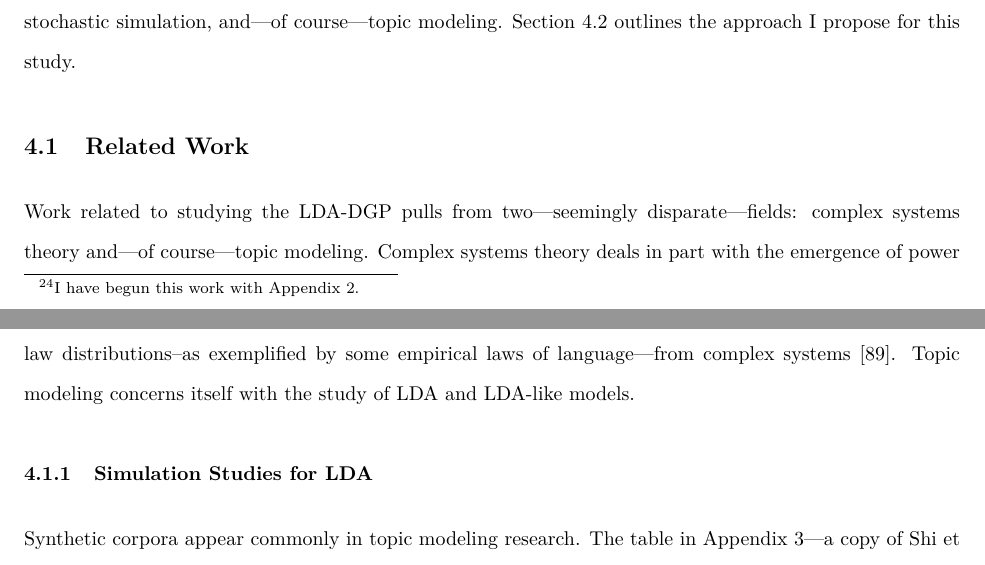
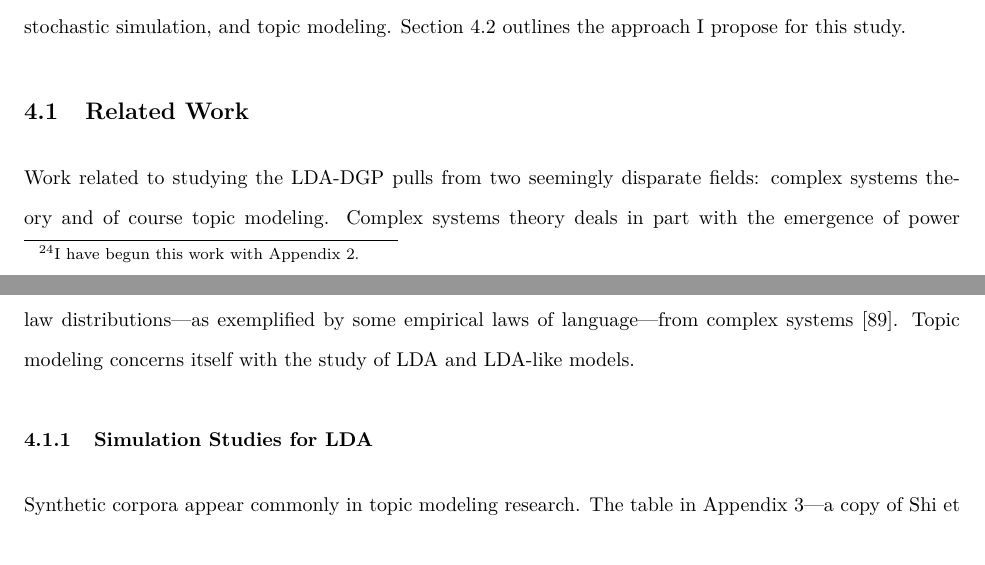
Before and after one commit to TommyJones/dissertation_proposal, an R Markdown document (proposal_v4.Rmd): two parts of pages 23 and 24 of 52, joined at a grey line, cut so that both start at the same text. The pictures show the output file proposal_v4.pdf that the author committed with the source.

Commit message:
more minor grammar edits

```diff
--- a/proposal_v4.Rmd
+++ b/proposal_v4.Rmd
@@ -373,13 +373,13 @@ Still, producing data with statistical properties of human language from the LDA
 
 Techniques---whether analytical of empirical---that discover the "right" model on simulated data can guide the researcher on real data sets. Yet it is unlikely that there is a "right" model for any real corpus. This is why I refer to "detecting pathologically misspecified models", rather than "finding the right model". It may also be that the LDA-DGP cannot perfectly reproduce relevant statistical laws of language. If that is the case, researchers must decide whether LDA is "good enough" or if a different topic model---for example CTMs [@blei2007ctm] or STMs [@roberts2013stm]---is a better choice.
 
-My objectives with this research are as follows: I wish to analytically link the LDA-DGP to relevant statistical laws of language[^beguninone], discover rules and heuristics from statistics on $\boldsymbol{X}$ to guide LDA model specification, and discover diagnostic statistics to discover whether an LDA model is pathologically misspecified. The remainder of this section is organized as follows: Section 4.1 summarizes related work from complex systems theory, stochastic simulation, and---of course---topic modeling. Section 4.2 outlines the approach I propose for this study.
+My objectives with this research are as follows: I wish to analytically link the LDA-DGP to relevant statistical laws of language[^beguninone], discover rules and heuristics from statistics on $\boldsymbol{X}$ to guide LDA model specification, and discover diagnostic statistics to discover whether an LDA model is pathologically misspecified. The remainder of this section is organized as follows: Section 4.1 summarizes related work from complex systems theory, stochastic simulation, and topic modeling. Section 4.2 outlines the approach I propose for this study.
 
 [^beguninone]: I have begun this work with Appendix 2.
 
 ## Related Work
 
-Work related to studying the LDA-DGP pulls from two---seemingly disparate---fields: complex systems theory and---of course---topic modeling. Complex systems theory deals in part with the emergence of power law distributions--as exemplified by some empirical laws of language---from complex systems [@cioffi2008power]. Topic modeling concerns itself with the study of LDA and LDA-like models.
+Work related to studying the LDA-DGP pulls from two seemingly disparate fields: complex systems theory and of course topic modeling. Complex systems theory deals in part with the emergence of power law distributions---as exemplified by some empirical laws of language---from complex systems [@cioffi2008power]. Topic modeling concerns itself with the study of LDA and LDA-like models.
 
 ### Simulation Studies for LDA
 
```
Also changed, not shown: proposal_v4.pdf.
